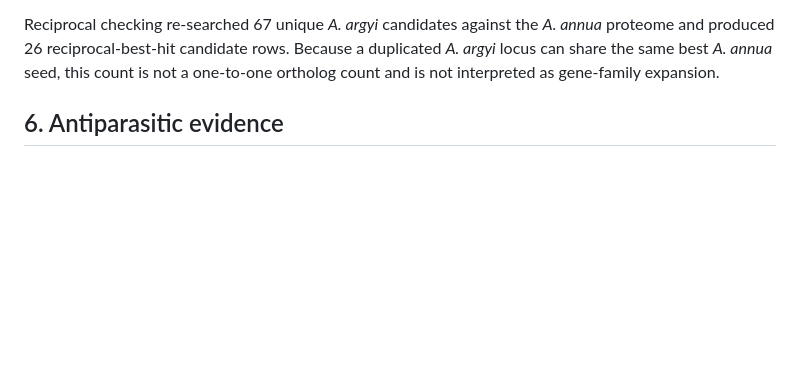
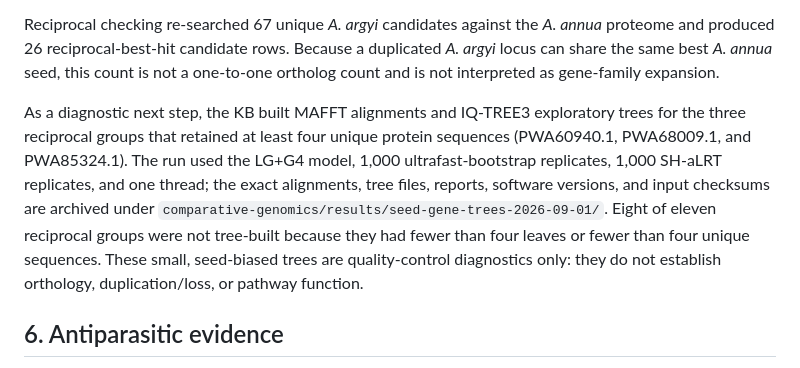
Before and after one commit to dcmcshan/artemisia, a Markdown page: manuscript/article.md, the part around the change. Rendered like a GitHub page; blank space fills up the shorter version.

Commit message:
Add exploratory seed gene-tree validation

```diff
--- a/manuscript/article.md
+++ b/manuscript/article.md
@@ -104,6 +104,8 @@ The execution gate is also explicit: NCBI reports an annotation with 63,226 prot
 
 Reciprocal checking re-searched 67 unique *A. argyi* candidates against the *A. annua* proteome and produced 26 reciprocal-best-hit candidate rows. Because a duplicated *A. argyi* locus can share the same best *A. annua* seed, this count is not a one-to-one ortholog count and is not interpreted as gene-family expansion.
 
+As a diagnostic next step, the KB built MAFFT alignments and IQ-TREE3 exploratory trees for the three reciprocal groups that retained at least four unique protein sequences (PWA60940.1, PWA68009.1, and PWA85324.1). The run used the LG+G4 model, 1,000 ultrafast-bootstrap replicates, 1,000 SH-aLRT replicates, and one thread; the exact alignments, tree files, reports, software versions, and input checksums are archived under `comparative-genomics/results/seed-gene-trees-2026-09-01/`. Eight of eleven reciprocal groups were not tree-built because they had fewer than four leaves or fewer than four unique sequences. These small, seed-biased trees are quality-control diagnostics only: they do not establish orthology, duplication/loss, or pathway function.
+
 ## 6. Antiparasitic evidence
 
 Published essential-oil studies provide useful phenotype anchors. *A. annua* leaf oil has been tested against *Leishmania donovani* in in-vitro and in-vivo contexts. Oils from *A. campestris* and *A. herba-alba* have been tested against *L. infantum* promastigotes, with apoptosis-like and cell-cycle-associated effects reported. These results support mixture-level activity under the reported experimental conditions. They do not establish a single active terpene, whole-life-cycle efficacy, host safety, or clinical benefit.
```
